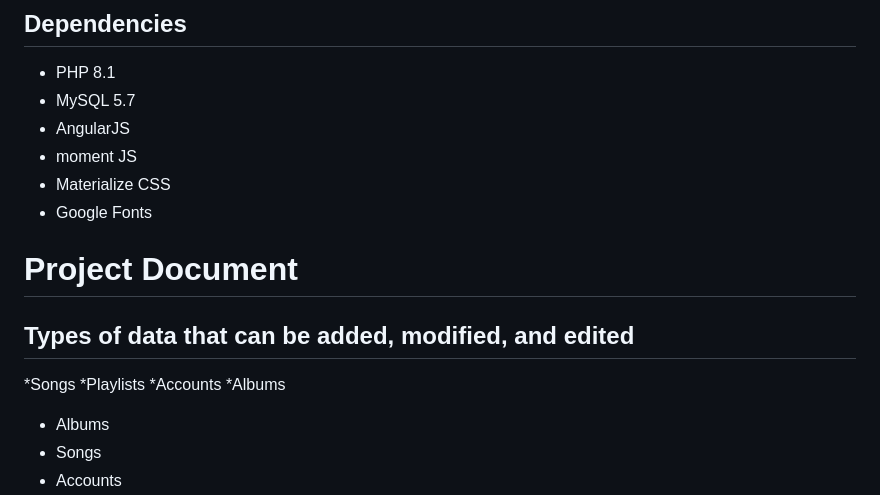
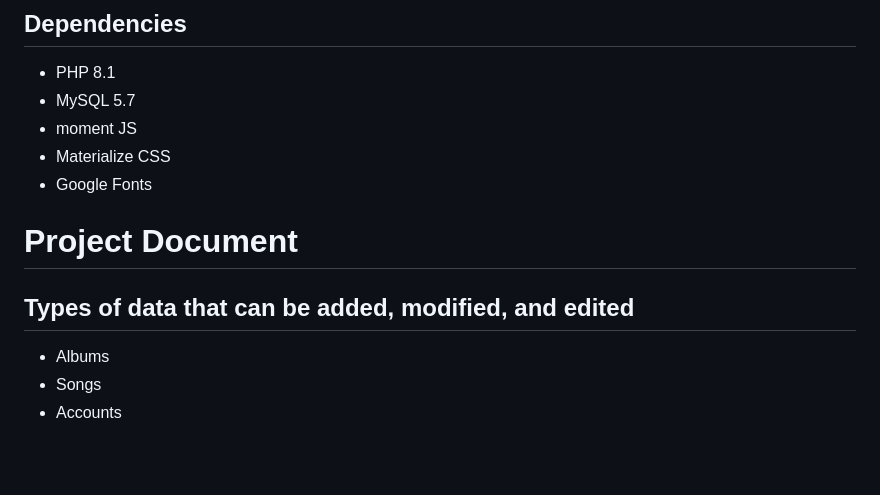
Before and after one commit to roliestpoliest/music_library, a Markdown page: README.md, the part around one of its changes. GitHub-like rendering; blank space fills up the shorter version.

```diff
--- a/README.md
+++ b/README.md
@@ -49,7 +58,6 @@ Users are clasified under 3 roles: User, Artist, Admin. Each role has its privil
 
 * PHP 8.1
 * MySQL 5.7
-* AngularJS
 * moment JS
 * Materialize CSS
 * Google Fonts
@@ -57,10 +65,6 @@ Users are clasified under 3 roles: User, Artist, Admin. Each role has its privil
 # Project Document
 
 ## Types of data that can be added, modified, and edited
-*Songs
-*Playlists
-*Accounts
-*Albums
 
 * Albums
 * Songs
```
Also changed, not shown: other parts of README.md (+36 -105 lines).
